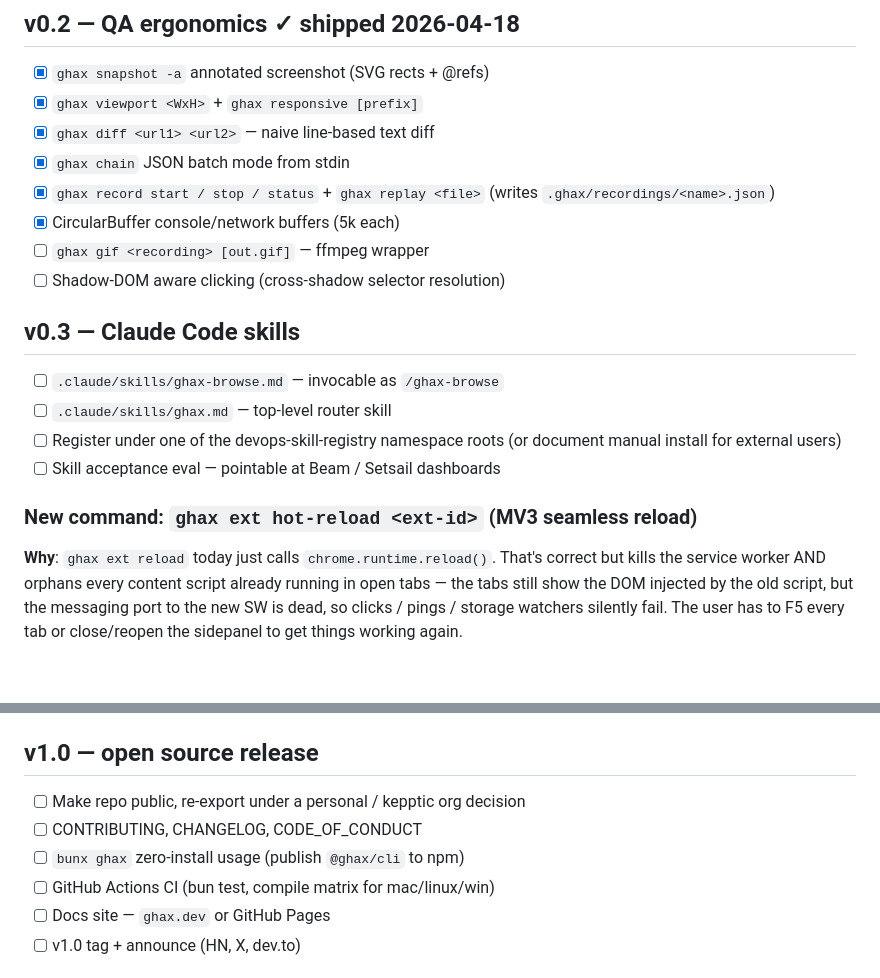
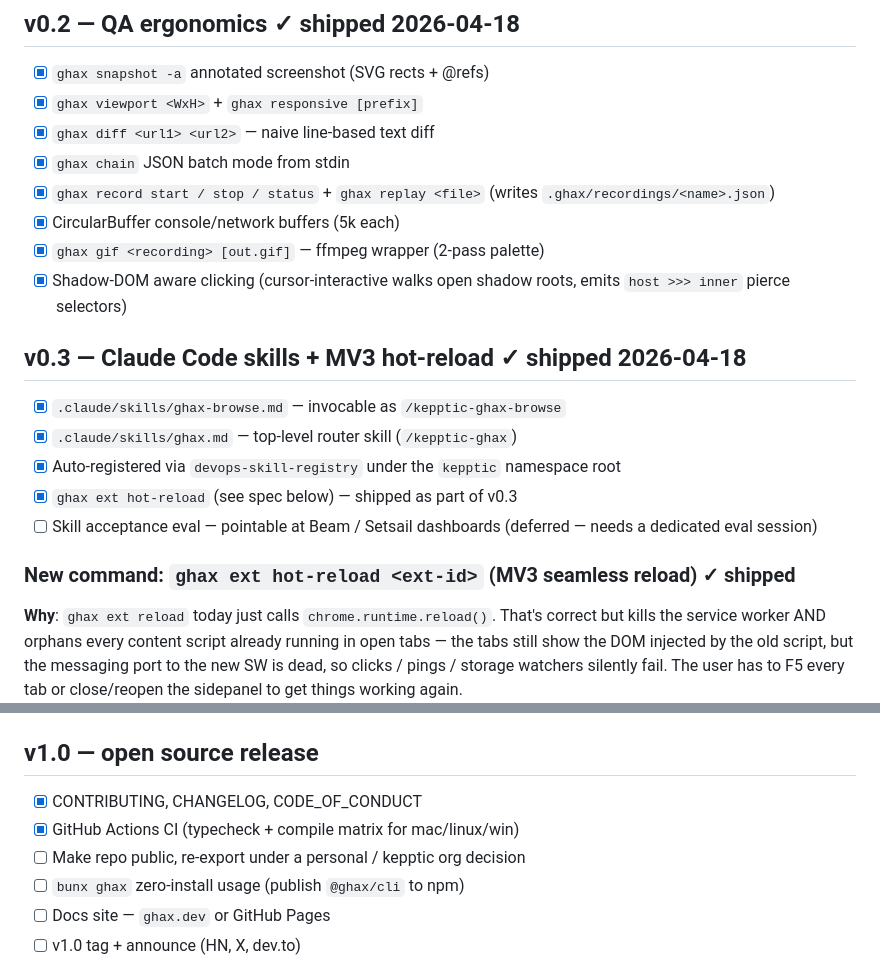
Before and after one commit to kepptic/ghax, a Markdown page: design/plan/04-roadmap.md, 2 parts joined by grey strips. Drawn GitHub-style; blank space fills up the shorter version.

```diff
--- a/design/plan/04-roadmap.md
+++ b/design/plan/04-roadmap.md
@@ -50,18 +50,22 @@ instead of hand-written Python.
 - [x] `ghax record start / stop / status` + `ghax replay <file>`
       (writes `.ghax/recordings/<name>.json`)
 - [x] CircularBuffer console/network buffers (5k each)
-- [ ] `ghax gif <recording> [out.gif]` — ffmpeg wrapper
-- [ ] Shadow-DOM aware clicking (cross-shadow selector resolution)
+- [x] `ghax gif <recording> [out.gif]` — ffmpeg wrapper (2-pass palette)
+- [x] Shadow-DOM aware clicking (cursor-interactive walks open shadow
+      roots, emits `host >>> inner` pierce selectors)
 
-## v0.3 — Claude Code skills
+## v0.3 — Claude Code skills + MV3 hot-reload ✓ shipped 2026-04-18
 
-- [ ] `.claude/skills/ghax-browse.md` — invocable as `/ghax-browse`
-- [ ] `.claude/skills/ghax.md` — top-level router skill
-- [ ] Register under one of the devops-skill-registry namespace roots
-      (or document manual install for external users)
+- [x] `.claude/skills/ghax-browse.md` — invocable as `/kepptic-ghax-browse`
+- [x] `.claude/skills/ghax.md` — top-level router skill
+      (`/kepptic-ghax`)
+- [x] Auto-registered via `devops-skill-registry` under the `kepptic`
+      namespace root
+- [x] `ghax ext hot-reload` (see spec below) — shipped as part of v0.3
 - [ ] Skill acceptance eval — pointable at Beam / Setsail dashboards
+      (deferred — needs a dedicated eval session)
 
-### New command: `ghax ext hot-reload <ext-id>` (MV3 seamless reload)
+### New command: `ghax ext hot-reload <ext-id>` (MV3 seamless reload) ✓ shipped
 
 **Why**: `ghax ext reload` today just calls `chrome.runtime.reload()`. That's
 correct but kills the service worker AND orphans every content script already
@@ -168,10 +172,10 @@ sees `pnpm --filter ... build` complete on an extension target.
 
 ## v1.0 — open source release
 
+- [x] CONTRIBUTING, CHANGELOG, CODE_OF_CONDUCT
+- [x] GitHub Actions CI (typecheck + compile matrix for mac/linux/win)
 - [ ] Make repo public, re-export under a personal / kepptic org decision
-- [ ] CONTRIBUTING, CHANGELOG, CODE_OF_CONDUCT
 - [ ] `bunx ghax` zero-install usage (publish `@ghax/cli` to npm)
-- [ ] GitHub Actions CI (bun test, compile matrix for mac/linux/win)
 - [ ] Docs site — `ghax.dev` or GitHub Pages
 - [ ] v1.0 tag + announce (HN, X, dev.to)
 
```
Also changed, not shown: design/plan/05-session-handoff.md (+87 -87 lines).
